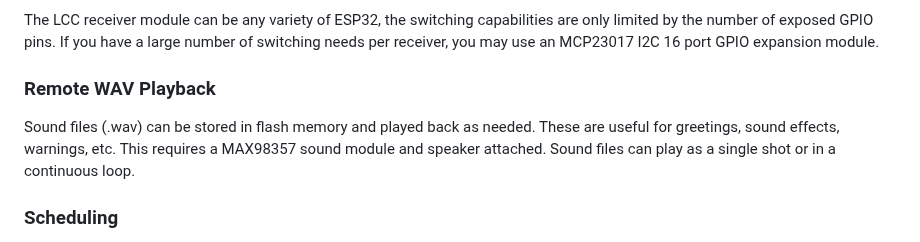
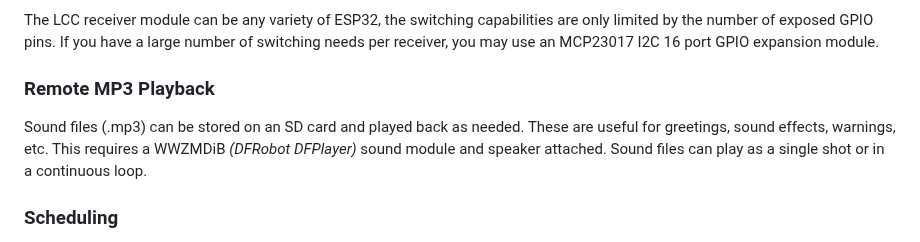
Before and after one commit to larry-athey/lora-cmd-ctrl, a Markdown page: README.md, the part around the change. Drawn GitHub-style.

```diff
--- a/README.md
+++ b/README.md
@@ -38,8 +38,8 @@ The LCC receiver module uses two GPIO pins for limit sensing so that the motor w
 ### Remote Switching
 The LCC receiver module can be any variety of ESP32, the switching capabilities are only limited by the number of exposed GPIO pins. If you have a large number of switching needs per receiver, you may use an MCP23017 I2C 16 port GPIO expansion module.
 
-### Remote WAV Playback
-Sound files (.wav) can be stored in flash memory and played back as needed. These are useful for greetings, sound effects, warnings, etc. This requires a MAX98357 sound module and speaker attached. Sound files can play as a single shot or in a continuous loop.
+### Remote MP3 Playback
+Sound files (.mp3) can be stored on an SD card and played back as needed. These are useful for greetings, sound effects, warnings, etc. This requires a WWZMDiB _(DFRobot DFPlayer)_ sound module and speaker attached. Sound files can play as a single shot or in a continuous loop.
 
 ### Scheduling
 The LCC mission control server can schedule individual commands or scripts to run at specific times. However, in the case of single board computers such as the Raspberry Pi _(or clones)_ this requires the addition of a real time clock module to be added.
```
